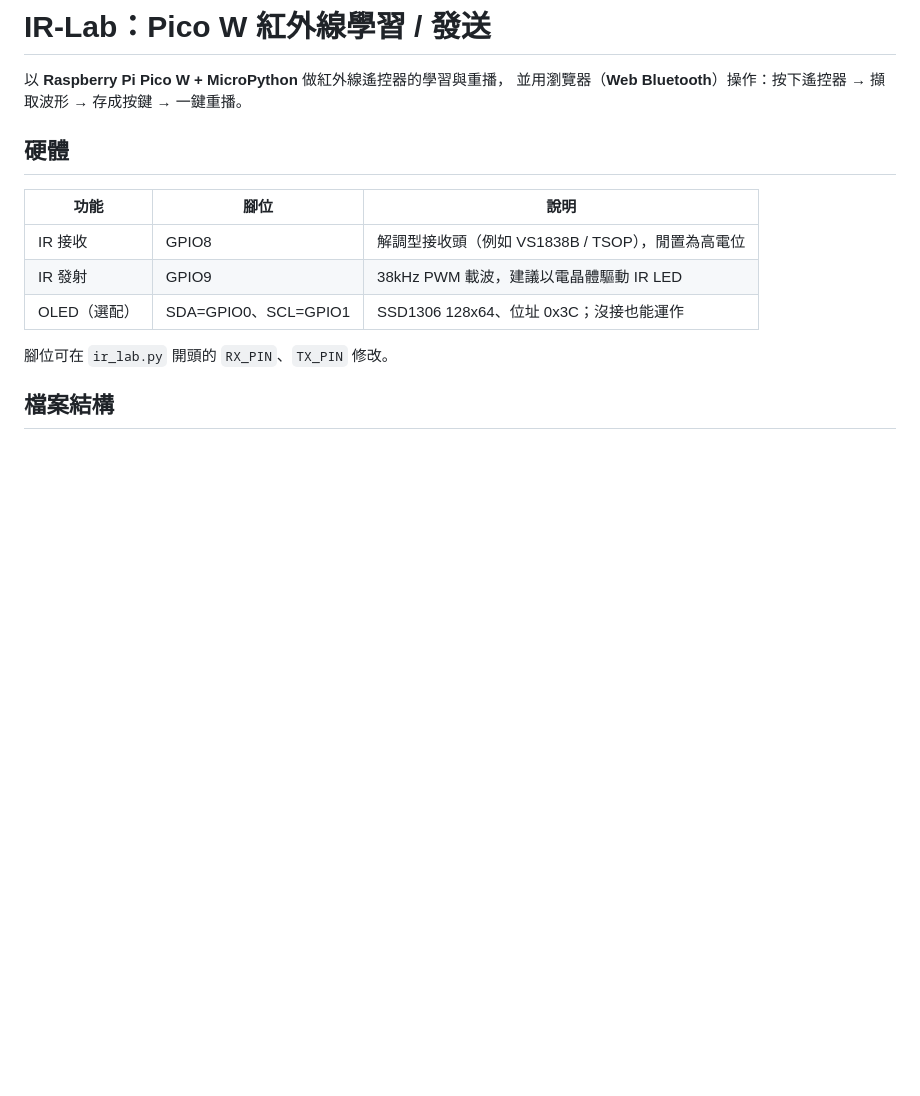
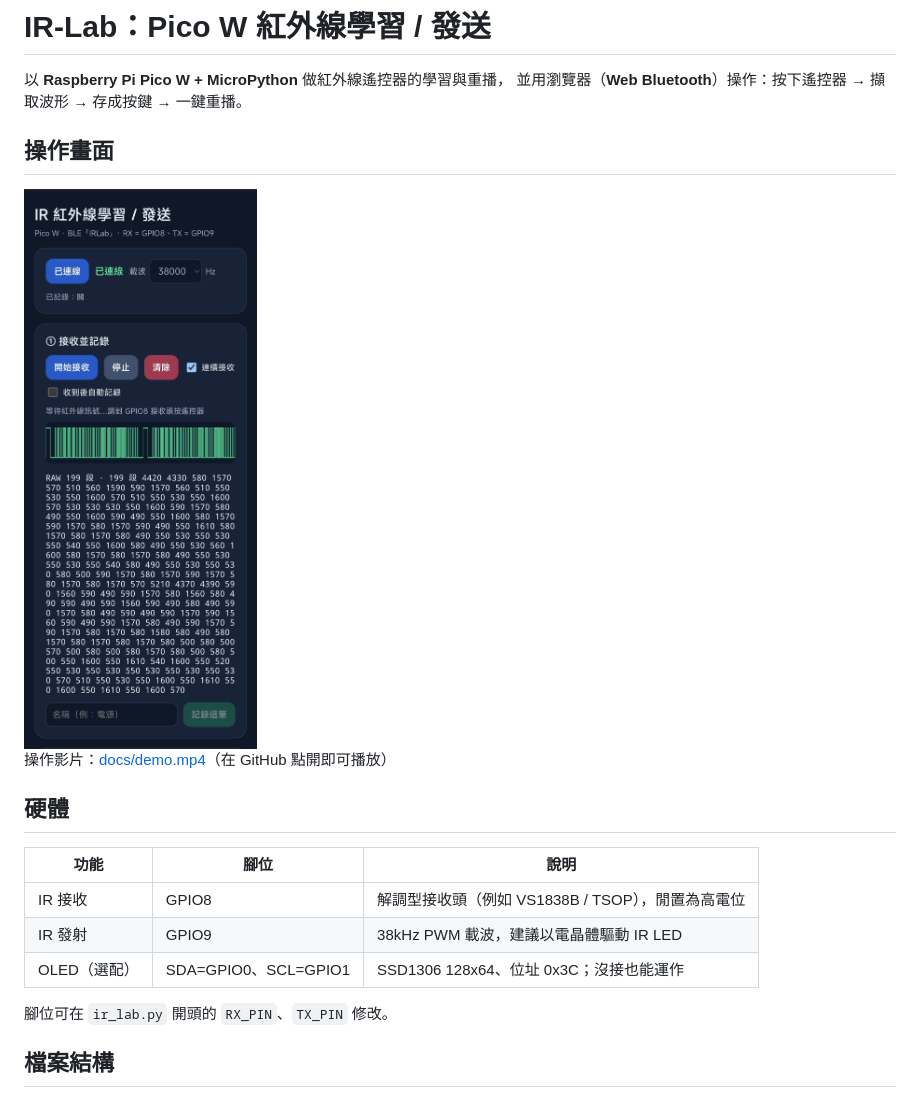
Before and after one commit to gtgrthrst/IR-Lab, a Markdown page: README.md, the part around the change. Drawn GitHub-style; pictures changed too: docs/screenshot.jpg (added); blank space fills up the shorter version.

Commit message:
新增操作截圖與示範影片
Co-Authored-By: Claude Sonnet 5.5 <noreply@anthropic.com>

```diff
--- a/README.md
+++ b/README.md
@@ -2,6 +2,12 @@
 
 以 **Raspberry Pi Pico W + MicroPython** 做紅外線遙控器的學習與重播，
 並用瀏覽器（**Web Bluetooth**）操作：按下遙控器 → 擷取波形 → 存成按鍵 → 一鍵重播。
+
+## 操作畫面
+
+<img src="docs/screenshot.jpg" alt="IR-Lab 網頁介面" width="320">
+
+操作影片：[docs/demo.mp4](docs/demo.mp4)（在 GitHub 點開即可播放）
 
 ## 硬體
 
```
Also changed, not shown: 1 other file.
